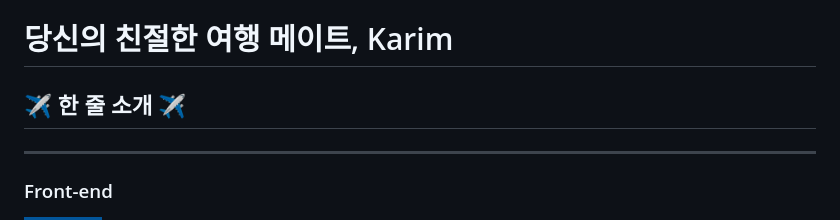
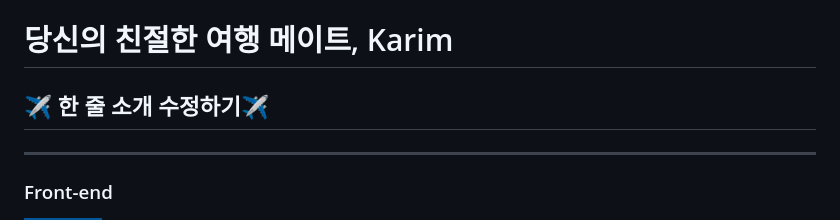
Before and after one commit to timotheekim10/Karim, a Markdown page: README.md, the part around the change. GitHub-like rendering; badges without logos.

```diff
--- a/README.md
+++ b/README.md
@@ -1,7 +1,7 @@
 
 # 당신의 친절한 여행 메이트, Karim
 
-## ✈️ 한 줄 소개 ✈️
+## ✈️ 한 줄 소개 수정하기✈️
 
 ---
 
```
